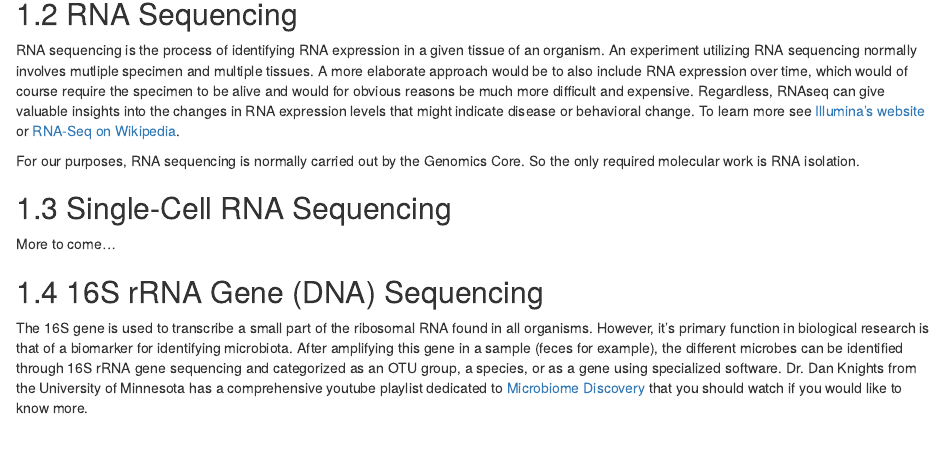
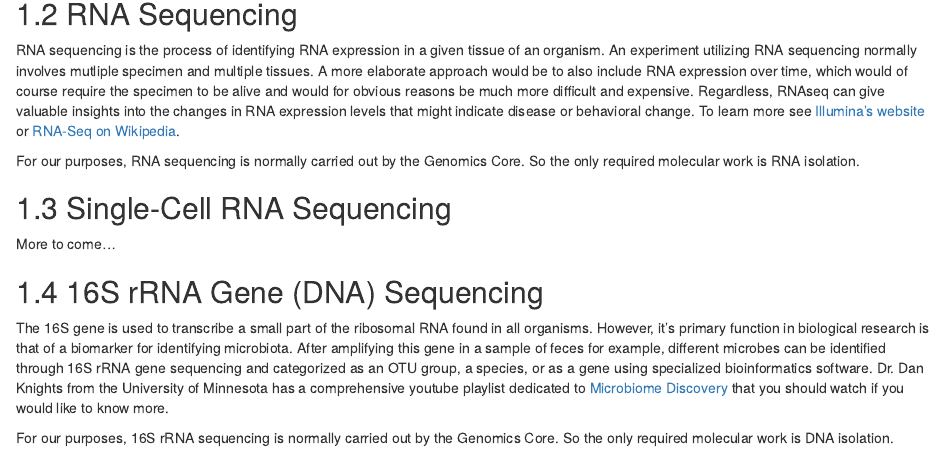
Before and after one commit to vallenderlab/protocols, an R Markdown document (inst/bookdown-project/07-phenotyping.Rmd): the page in a window 1100 px wide, from 540 px down. Rendered offline with R 4.5, knitr and Pandoc, with nearby package versions; drawn as R Markdown's standard HTML page in place of the format the file asks for; common packages that the code uses without loading them are loaded.

Commit message:
Added a conclusion sentence to 16S rRNA section in Ch7.

```diff
--- a/inst/bookdown-project/07-phenotyping.Rmd
+++ b/inst/bookdown-project/07-phenotyping.Rmd
@@ -29,4 +29,6 @@ More to come...
 
 ## 16S rRNA Gene (DNA) Sequencing
 
-The 16S gene is used to transcribe a small part of the ribosomal RNA found in all organisms.  However, it's primary function in biological research is that of a biomarker for identifying microbiota.  After amplifying this gene in a sample (feces for example), the different microbes can be identified through 16S rRNA gene sequencing and categorized as an OTU group, a species, or as a gene using specialized software.  Dr. Dan Knights from the University of Minnesota has a comprehensive youtube playlist dedicated to [Microbiome Discovery](https://www.youtube.com/playlist?list=PLOPiWVjg6aTzsA53N19YqJQeZpSCH9QPc) that you should watch if you would like to know more.
+The 16S gene is used to transcribe a small part of the ribosomal RNA found in all organisms.  However, it's primary function in biological research is that of a biomarker for identifying microbiota.  After amplifying this gene in a sample of feces for example, different microbes can be identified through 16S rRNA gene sequencing and categorized as an OTU group, a species, or as a gene using specialized bioinformatics software.  Dr. Dan Knights from the University of Minnesota has a comprehensive youtube playlist dedicated to [Microbiome Discovery](https://www.youtube.com/playlist?list=PLOPiWVjg6aTzsA53N19YqJQeZpSCH9QPc) that you should watch if you would like to know more.
+
+For our purposes, 16S rRNA sequencing is normally carried out by the Genomics Core.  So the only required molecular work is DNA isolation.
```
